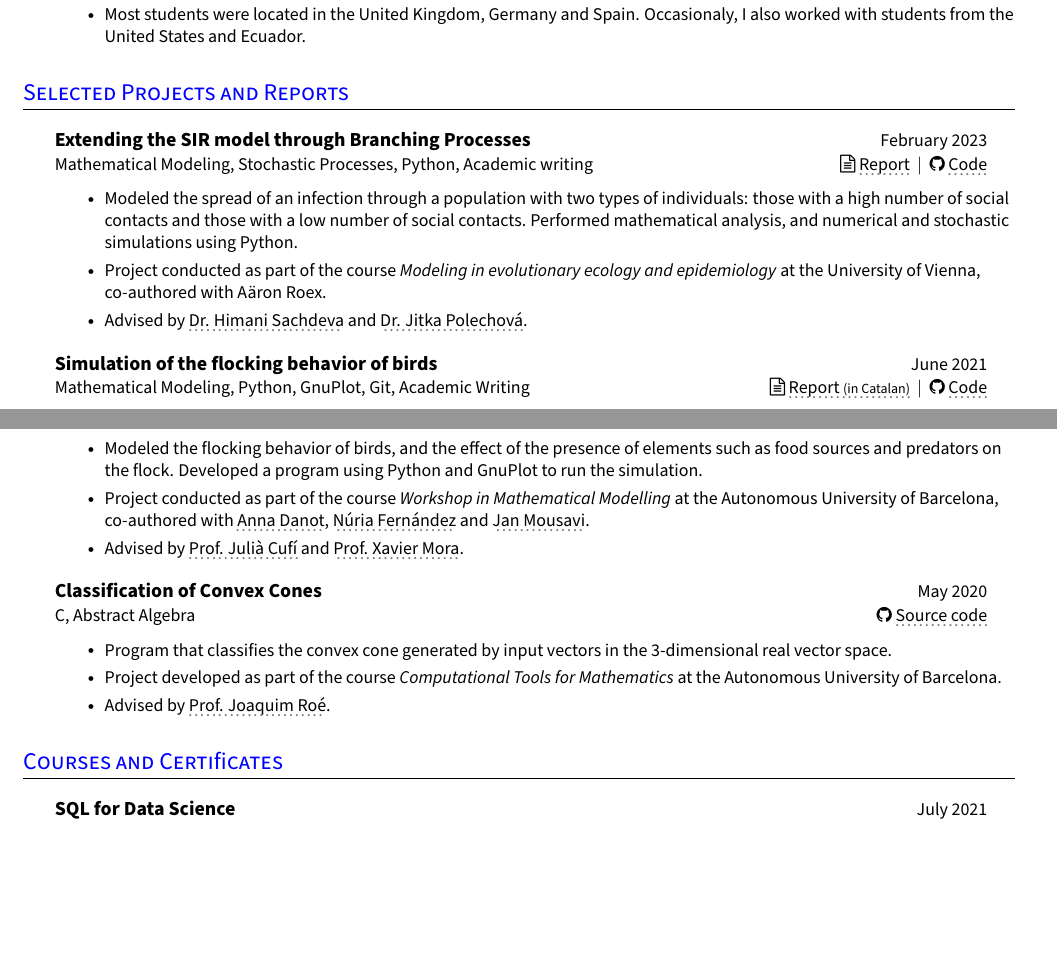
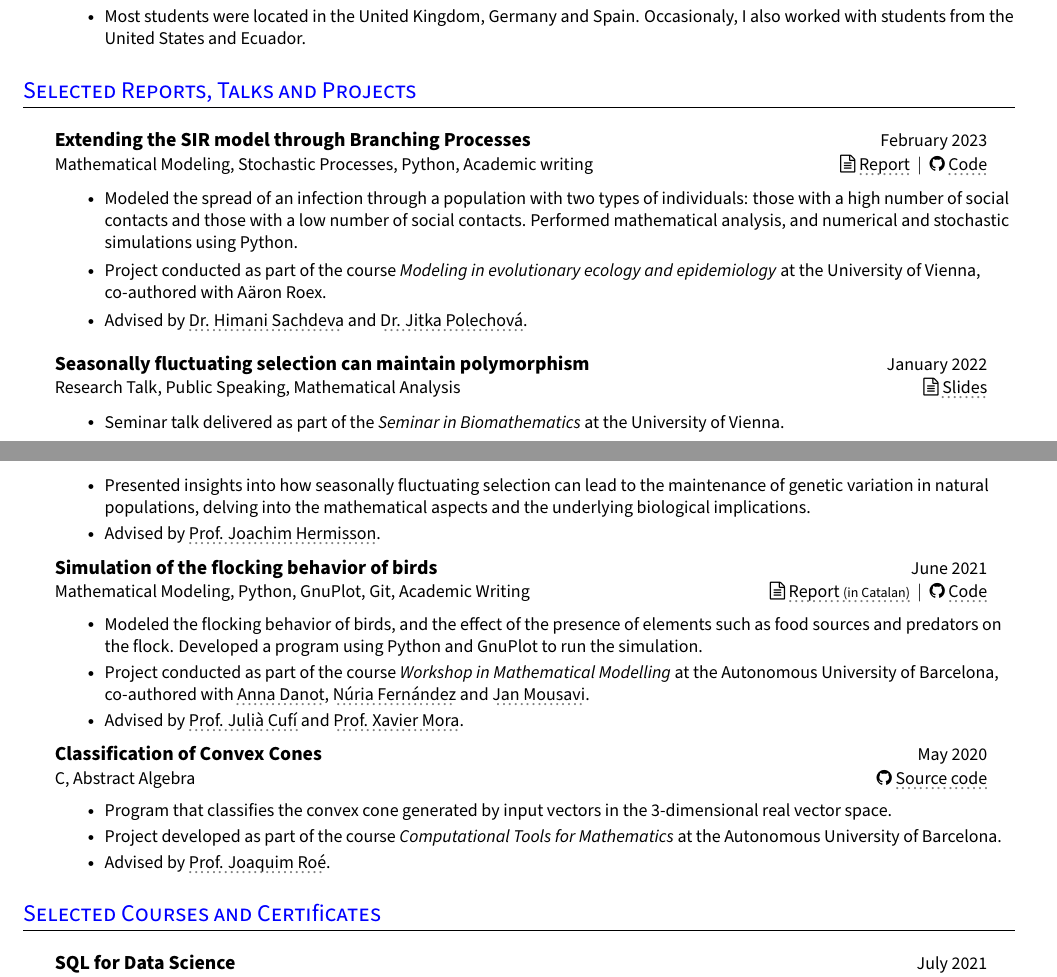
Before and after one commit to loredanasandu/cv, a LaTeX CV (loredana-sandu-cv.tex): two parts of pages 1 and 2 of 2, joined at a grey line, cut so that both start at the same text, the shorter picture padded with empty space. Compiled offline with pdfLaTeX.

Commit message:
update cv

```diff
--- a/loredana-sandu-cv.tex
+++ b/loredana-sandu-cv.tex
@@ -83,7 +83,7 @@
 % oddsidemargin and evensidemargin both refer to the left margin
 % right margin is indirectly set using oddsidemargin
 \usepackage{geometry}
-\geometry{left=1.75cm, top=1.5cm, right=1.75cm, bottom=1.5cm, footskip=.5cm}
+\geometry{left=1.75cm, top=1.25cm, right=1.75cm, bottom=1.25cm, footskip=.5cm}
 
 \raggedbottom{} % makes all pages the height of current page, no extra vertical space added
 \raggedright{} % makes all pages the width of current page, no extra horizontal space added
@@ -102,6 +102,9 @@
 % sep is the horizontal separation between label and title body
 % before-code is the code to be executed before
 % after-code is the code to be executed after
+
+\titlespacing*{\section}
+{0pt}{2.75ex plus 1ex minus .2ex}{2.25ex plus .2ex}
 
 \titleformat{\section}
   {\scshape\large}{}
@@ -277,7 +281,7 @@
 
 
 %-----------PROJECTS--------------------------
-\section{Selected Projects and Reports}
+\section{Selected Reports, Talks and Projects}
   \resumeHeadingListStart{}
   \resumeQuadHeading{\href{https://github.com/loredanasandu/sir-branching-processes}{Extending the SIR model through Branching Processes}}{February 2023}{\small Mathematical Modeling, Stochastic Processes, Python, Academic writing}{\href{https://github.com/loredanasandu/sir-branching-processes/blob/main/Report_Extending-the-SIR-model-through-BP.pdf}{\faFileTextO \ \graydotuline{Report}} \ $|$ \ \href{https://github.com/loredanasandu/sir-branching-processes/blob/main/Code_Extending-the-SIR-model-through-BP.ipynb}{\faGithub \ \graydotuline{Code}}}
   \begin{itemize}[leftmargin=3em, itemsep=0.1em, topsep=2pt]
@@ -286,6 +290,15 @@
     \item \small Advised by \href{https://ufind.univie.ac.at/en/person.html?id=110430}{\graydotuline{Dr. Himani Sachdeva}} and \href{https://mabshtml.univie.ac.at/polechova/}{\graydotuline{Dr. Jitka Polechová}}.
   \end{itemize}
   \resumeHeadingListEnd{}
+
+  \resumeHeadingListStart{}
+    \resumeQuadHeading{\href{https://github.com/loredanasandu/seminar-talk-biomathematics/blob/main/SanduLoredana_Presentation_SE_Biomathematics-Seasonally_fluctuating_selection_and_polymorphism.pdf}{Seasonally fluctuating selection can maintain polymorphism}}{January 2022}{Research Talk, Public Speaking, Mathematical Analysis}{\href{https://github.com/loredanasandu/seminar-talk-biomathematics/blob/main/SanduLoredana_Presentation_SE_Biomathematics-Seasonally_fluctuating_selection_and_polymorphism.pdf}{\faFileTextO \ \graydotuline{Slides}}}
+    \begin{itemize}[leftmargin=3em, itemsep=0.1em, topsep=2pt]
+      \item \small Seminar talk delivered as part of the \textit{Seminar in Biomathematics} at the University of Vienna.
+      \item \small Presented insights into how seasonally fluctuating selection can lead to the maintenance of genetic variation in natural populations, delving into the mathematical aspects and the underlying biological implications.
+      \item \small Advised by \href{https://ufind.univie.ac.at/en/person.html?id=33917}{\graydotuline{Prof. Joachim Hermisson}}.
+    \end{itemize}
+  \resumeItemListEnd{}
 
   \resumeHeadingListStart{}
     \resumeQuadHeading{\href{https://github.com/loredanasandu/bird-flocks-simulation}{Simulation of the flocking behavior of birds}}{June 2021}{Mathematical Modeling, Python, GnuPlot, Git, Academic Writing}{\href{https://github.com/loredanasandu/bird-flocks-simulation/blob/main/report.pdf}{\faFileTextO \ \graydotuline{{Report \scriptsize (in Catalan)}}} \ $|$ \ \href{https://github.com/loredanasandu/bird-flocks-simulation}{\faGithub \ \graydotuline{Code}}}
@@ -305,11 +318,12 @@
     \end{itemize}
   \resumeItemListEnd{}
 
+
 %--------------------------------------------
 
 
 %----------------COURSES AND CERTIFICATES----------------------
-\section{Courses and Certificates}
+\section{Selected Courses and Certificates}
   \resumeHeadingListStart{}
     \resumeQuadHeading{\href{https://www.coursera.org/account/accomplishments/verify/ZNTSZQQ9TLQK}{SQL for Data Science}}{July 2021}{University of California, Davis}{\ }
   \resumeHeadingListEnd{}
```
Also changed, not shown: loredana-sandu-cv.pdf, loredana-sandu-cv.tex (3 more changed lines).
